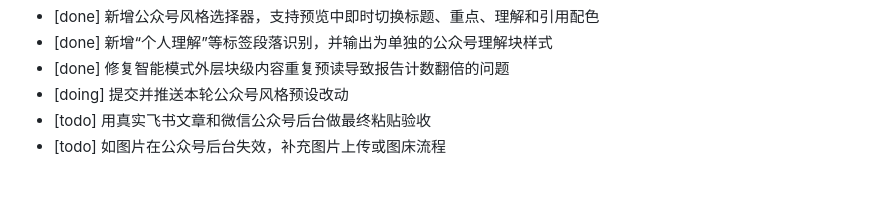
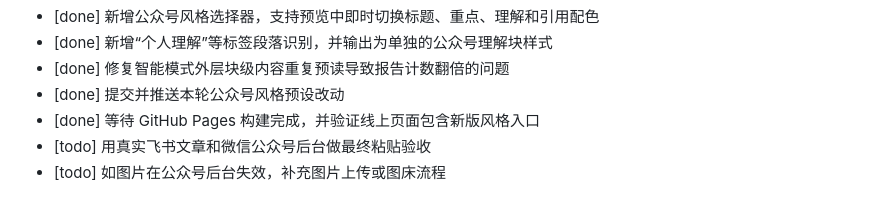
Before and after one commit to tomorrow140/feishu-wechat-formatter, a Markdown page: TODO.md, the part around the change. Drawn GitHub-style.

```diff
--- a/TODO.md
+++ b/TODO.md
@@ -49,6 +49,7 @@
 - [done] 新增公众号风格选择器，支持预览中即时切换标题、重点、理解和引用配色
 - [done] 新增“个人理解”等标签段落识别，并输出为单独的公众号理解块样式
 - [done] 修复智能模式外层块级内容重复预读导致报告计数翻倍的问题
-- [doing] 提交并推送本轮公众号风格预设改动
+- [done] 提交并推送本轮公众号风格预设改动
+- [done] 等待 GitHub Pages 构建完成，并验证线上页面包含新版风格入口
 - [todo] 用真实飞书文章和微信公众号后台做最终粘贴验收
 - [todo] 如图片在公众号后台失效，补充图片上传或图床流程
```
Also changed, not shown: PROGRESS.md (+7 -2 lines).
